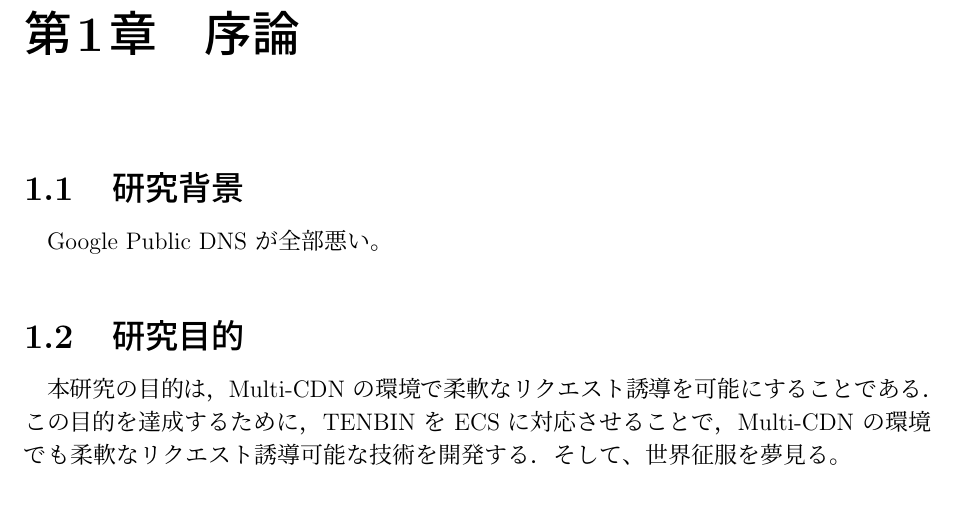
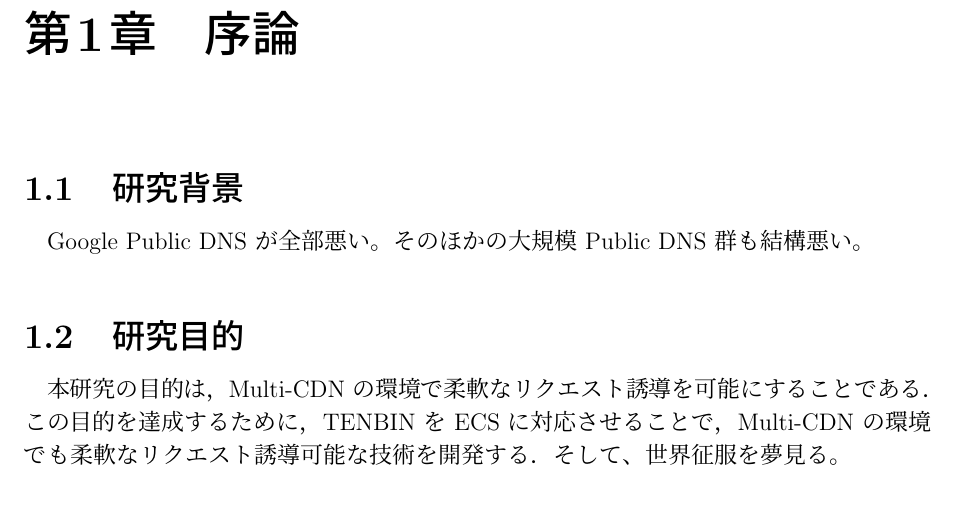
Before and after one commit to smkwlab/toshi-thesis-branch-test, a LaTeX thesis (thesis.tex): part of page 6 of 16, cut so that both start at the same text. Compiled offline with pLaTeX and dvipdfmx.

Commit message:
背景を更新

```diff
--- a/thesis.tex
+++ b/thesis.tex
@@ -34,6 +34,7 @@
 
 \section{研究背景}
 Google Public DNS が全部悪い。
+そのほかの大規模 Public DNS 群も結構悪い。
 
 \section{研究目的}
 本研究の目的は，Multi-CDN の環境で柔軟なリクエスト誘導を可能にすることである．
```
